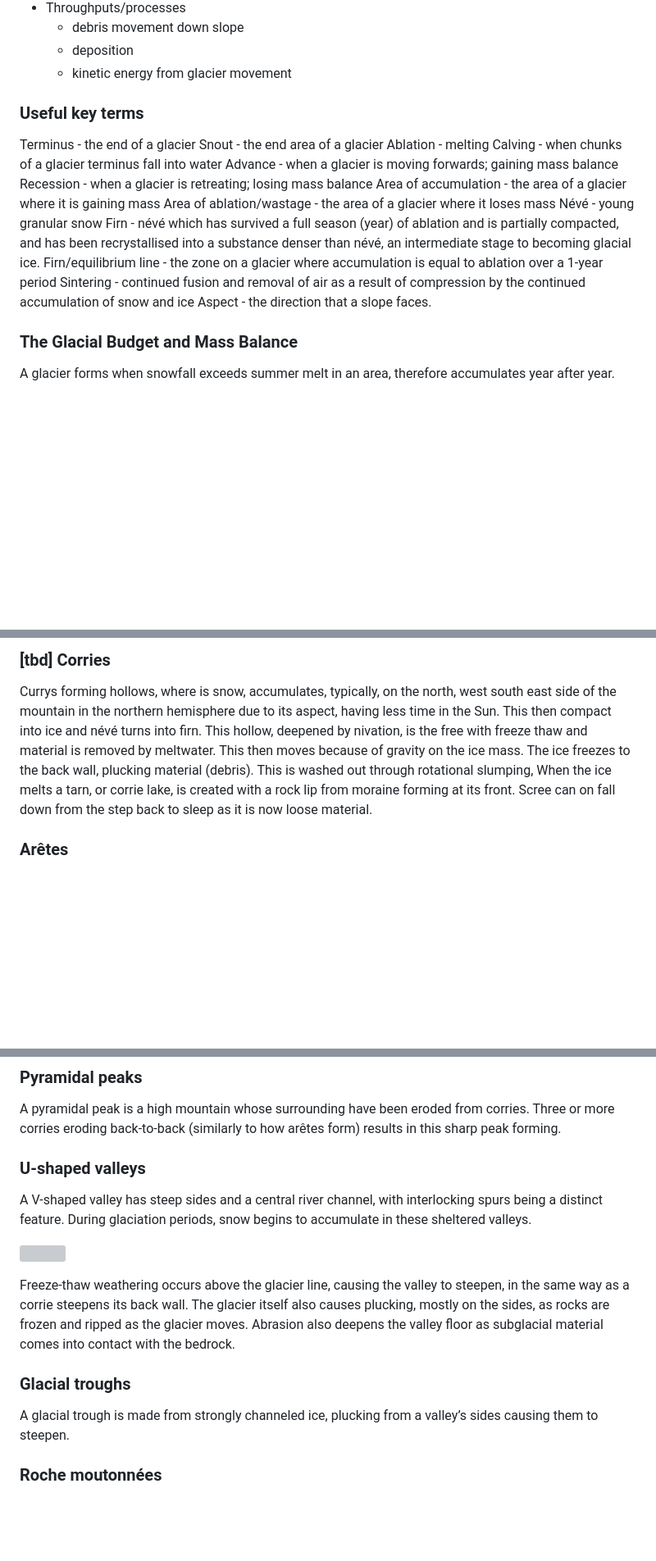
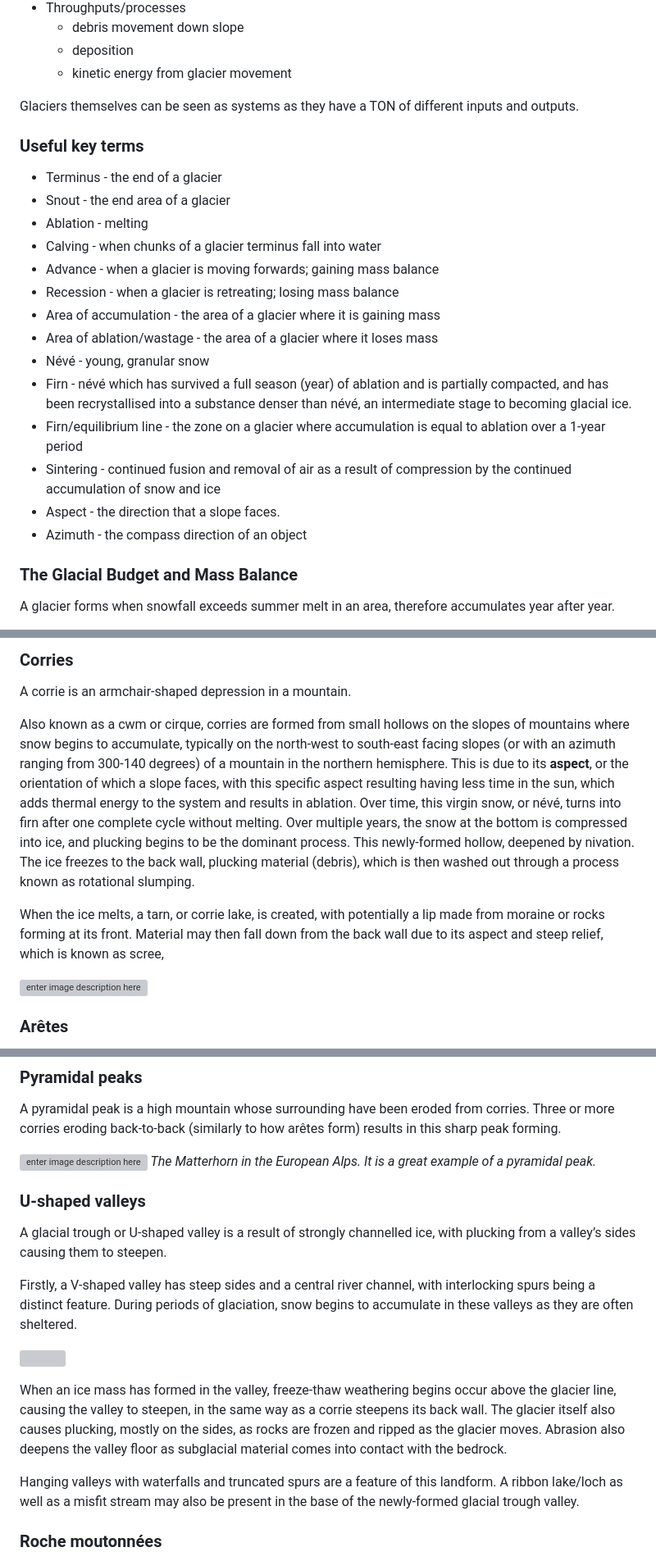
Before and after one commit to Draggie306/CheatSheets, a Markdown page: A level/md/Geography.md, 3 parts joined by grey strips. Shown at 82% size. Drawn GitHub-style; blank space fills up the shorter version; grey boxes are pictures that could not be loaded.

```diff
--- a/A level/md/Geography.md
+++ b/A level/md/Geography.md
@@ -43,21 +49,23 @@ Glaciers are dynamic. Glaciated landscapes may be seen as a system with many int
 	- deposition
 	- kinetic energy from glacier movement
 
+Glaciers themselves can be seen as systems as they have a TON of different inputs and outputs.
 
 ### Useful key terms
-Terminus - the end of a glacier
-Snout - the end area of a glacier
-Ablation - melting
-Calving - when chunks of a glacier terminus fall into water
-Advance - when a glacier is moving forwards; gaining mass balance
-Recession - when a glacier is retreating; losing mass balance
-Area of accumulation - the area of a glacier where it is gaining mass
-Area of ablation/wastage - the area of a glacier where it loses mass
-Névé - young granular snow
-Firn - névé which has survived a full season (year) of ablation and is partially compacted, and has been recrystallised into a substance denser than névé, an intermediate stage to becoming glacial ice.
-Firn/equilibrium line - the zone on a glacier where accumulation is equal to ablation over a 1-year period
-Sintering - continued fusion and removal of air as a result of compression by the continued accumulation of snow and ice
-Aspect - the direction that a slope faces.
+- Terminus - the end of a glacier
+- Snout - the end area of a glacier
+- Ablation - melting
+- Calving - when chunks of a glacier terminus fall into water
+- Advance - when a glacier is moving forwards; gaining mass balance
+- Recession - when a glacier is retreating; losing mass balance
+- Area of accumulation - the area of a glacier where it is gaining mass
+- Area of ablation/wastage - the area of a glacier where it loses mass
+- Névé - young, granular snow
+- Firn - névé which has survived a full season (year) of ablation and is partially compacted, and has been recrystallised into a substance denser than névé, an intermediate stage to becoming glacial ice.
+- Firn/equilibrium line - the zone on a glacier where accumulation is equal to ablation over a 1-year period
+- Sintering - continued fusion and removal of air as a result of compression by the continued accumulation of snow and ice
+- Aspect - the direction that a slope faces.
+- Azimuth - the compass direction of an object
 
 ### The Glacial Budget and Mass Balance
 
@@ -142,6 +153,14 @@ Glacial landforms are typically classified according to erosional and deposition
 
-### [tbd] Corries
-Currys forming hollows, where is snow, accumulates, typically, on the north, west south east side of the mountain in the northern hemisphere due to its aspect, having less time in the Sun. This then compact into ice and névé turns into firn. This hollow, deepened by nivation, is the free with freeze thaw and material is removed by meltwater. This then moves because of gravity on the ice mass. The ice freezes to the back wall, plucking material (debris). This is washed out through rotational slumping, When the ice melts a tarn, or corrie lake, is created with a rock lip from moraine forming at its front. Scree can on fall down from the step back to sleep as it is now loose material.
+### Corries
+A corrie is an armchair-shaped depression in a mountain.
+
+Also known as a cwm or cirque, corries are formed from small hollows on the slopes of mountains where snow begins to accumulate, typically on the north-west to south-east facing slopes (or with an azimuth ranging from 300-140 degrees) of a mountain in the northern hemisphere.
+This is due to its **aspect**, or the orientation of which a slope faces, with this specific aspect resulting having less time in the sun, which adds thermal energy to the system and results in ablation.
+Over time, this virgin snow, or névé, turns into firn after one complete cycle without melting. Over multiple years, the snow at the bottom is compressed into ice, and plucking begins to be the dominant process. This newly-formed hollow, deepened by nivation. The ice freezes to the back wall, plucking material (debris), which is then washed out through a process known as rotational slumping.
+
+ When the ice melts, a tarn, or corrie lake, is created, with potentially a lip made from moraine or rocks forming at its front. Material may then fall down from the back wall due to its aspect and steep relief, which is known as scree,
+
+![enter image description here](https://www.internetgeography.net/wp-content/uploads/2018/04/Corrie.png)
 
 ### Arêtes
 
@@ -151,17 +172,20 @@ An arête is a knife-shaped sharp ridge formed when two corries’ back walls co
 
 A pyramidal peak is a high mountain whose surrounding have been eroded from corries. Three or more corries eroding back-to-back (similarly to how arêtes form) results in this sharp peak forming.
 
+![enter image description here](https://upload.wikimedia.org/wikipedia/commons/thumb/6/60/Matterhorn_from_Domh%C3%BCtte_-_2.jpg/1200px-Matterhorn_from_Domh%C3%BCtte_-_2.jpg)
+*The Matterhorn in the European Alps. It is a great example of a pyramidal peak.*
+
 ### U-shaped valleys
 
-A V-shaped valley has steep sides and a central river channel, with interlocking spurs being a distinct feature. During glaciation periods, snow begins to accumulate in these sheltered valleys.
+A glacial trough or U-shaped valley is a result of strongly channelled ice, with plucking from a valley’s sides causing them to steepen.
+
+Firstly, a V-shaped valley has steep sides and a central river channel, with interlocking spurs being a distinct feature. During periods of glaciation, snow begins to accumulate in these valleys as they are often sheltered.
 
 ![](https://cdn.discordapp.com/attachments/1052930066797039698/1052930119351681024/C186FA7B-7B73-41FC-8572-925D09410A4F.png)
 
-Freeze-thaw weathering occurs above the glacier line, causing the valley to steepen, in the same way as a corrie steepens its back wall. The glacier itself also causes plucking, mostly on the sides, as rocks are frozen and ripped as the glacier moves. Abrasion also deepens the valley floor as subglacial material comes into contact with the bedrock.
+When an ice mass has formed in the valley, freeze-thaw weathering begins occur above the glacier line, causing the valley to steepen, in the same way as a corrie steepens its back wall. The glacier itself also causes plucking, mostly on the sides, as rocks are frozen and ripped as the glacier moves. Abrasion also deepens the valley floor as subglacial material comes into contact with the bedrock.
 
-### Glacial troughs
-
- A glacial trough is made from strongly channeled ice, plucking from a valley’s sides causing them to steepen.
+Hanging valleys with waterfalls and truncated spurs are a feature of this landform. A ribbon lake/loch as well as a misfit stream may also be present in the base of the newly-formed glacial trough valley.
 
 ### Roche moutonnées
 
```
Also changed, not shown: other parts of A level/md/Geography.md (+60 -22 lines).
